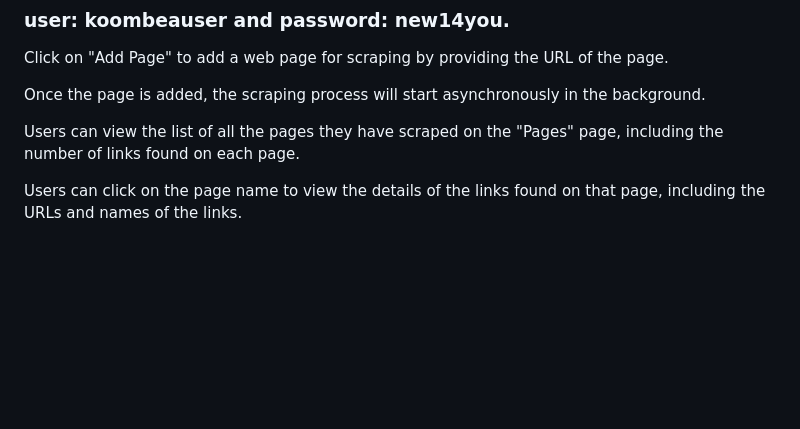
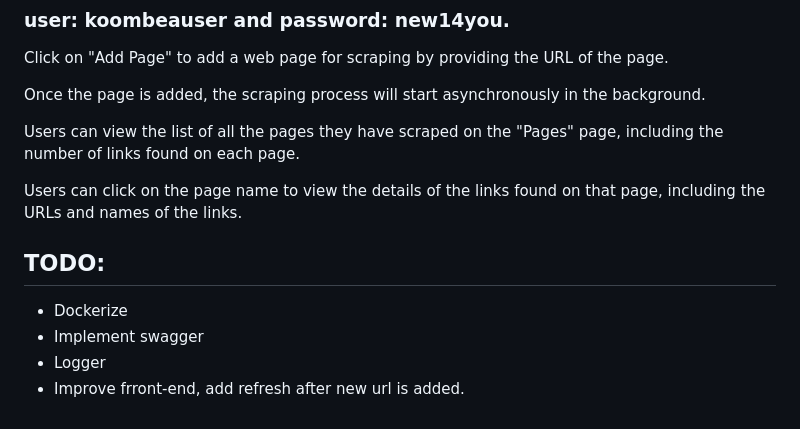
Before and after one commit to juliobarbagallo/koombea, a Markdown page: README.md, the part around the change. GitHub-like rendering; blank space fills up the shorter version.

```diff
--- a/README.md
+++ b/README.md
@@ -79,3 +79,11 @@ Once the page is added, the scraping process will start asynchronously in the ba
 Users can view the list of all the pages they have scraped on the "Pages" page, including the number of links found on each page.
 
 Users can click on the page name to view the details of the links found on that page, including the URLs and names of the links.
+
+
+
+## TODO:
+  - Dockerize
+  - Implement swagger
+  - Logger
+  - Improve frront-end, add refresh after new url is added.
```
